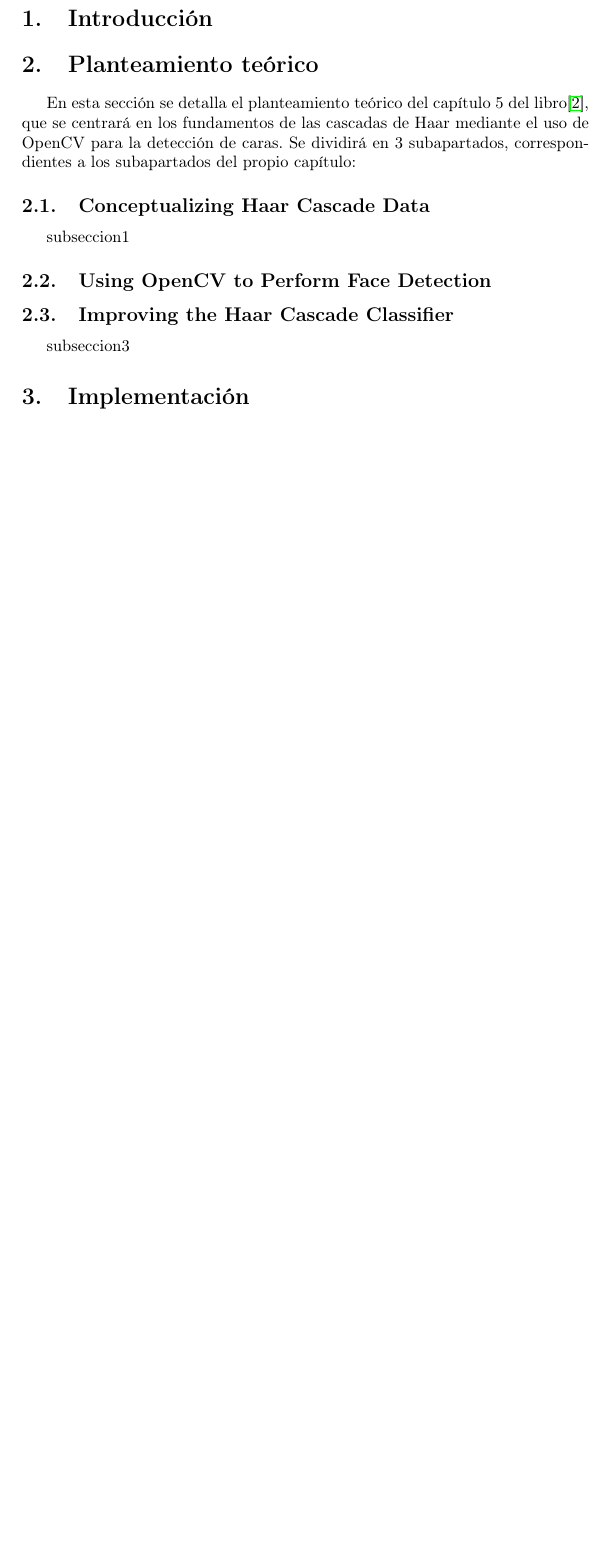
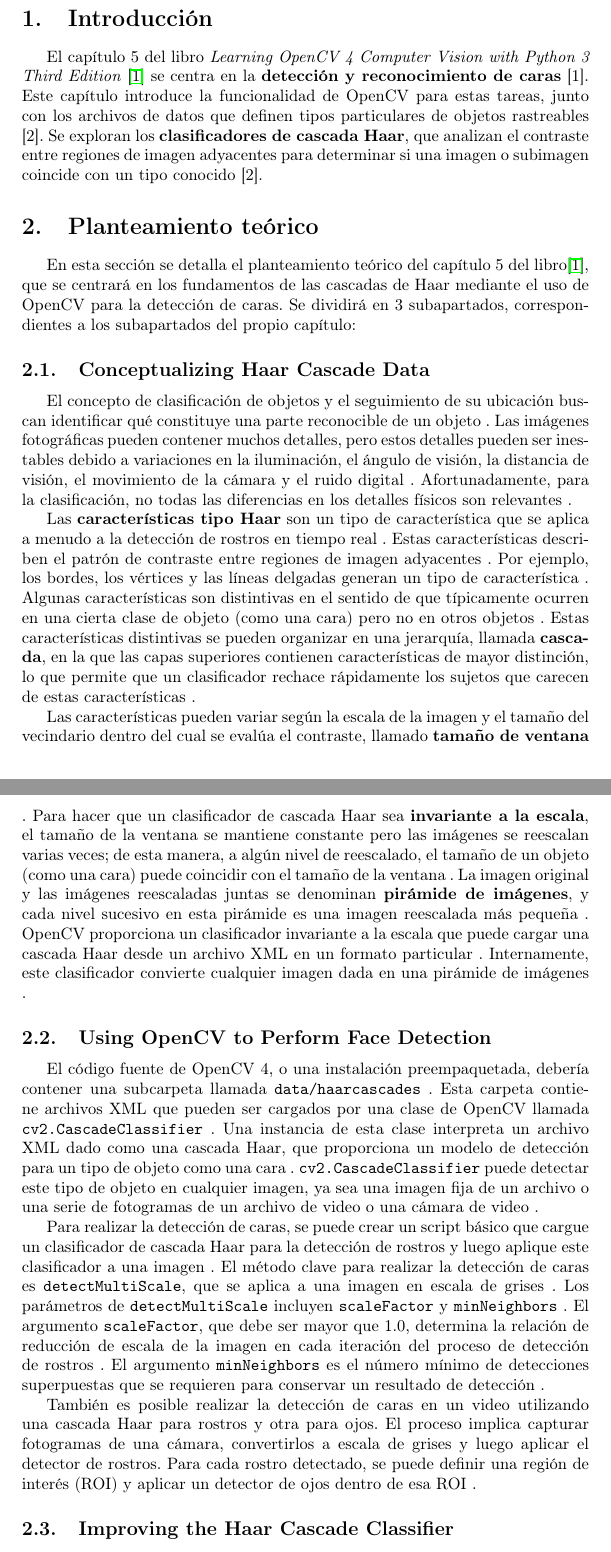
Before and after one commit to pabcannav/proyectoPID, a LaTeX document (laTex/main.tex): part of page 3 of 5 before the commit and two parts of pages 3 and 4 of 7 after it, the two joined at a grey line, cut so that both start at the same text, the shorter picture padded with empty space. Compiled offline with pdfLaTeX.

Commit message:
Actualización Fichero Latex

```diff
--- a/laTex/main.tex
+++ b/laTex/main.tex
@@ -26,16 +26,27 @@ De la documentacion escogida, se ha seleccionado el capítulo número 5, que tra
 
 \section{Introducción}
 
+El capítulo 5 del libro \textit{Learning OpenCV 4 Computer Vision with Python 3 Third Edition} \cite{1} se centra en la \textbf{detección y reconocimiento de caras} [1]. Este capítulo introduce la funcionalidad de OpenCV para estas tareas, junto con los archivos de datos que definen tipos particulares de objetos rastreables [2]. Se exploran los \textbf{clasificadores de cascada Haar}, que analizan el contraste entre regiones de imagen adyacentes para determinar si una imagen o subimagen coincide con un tipo conocido [2].
+
 \section{Planteamiento teórico}
 
-En esta sección se detalla el planteamiento teórico del capítulo 5 del libro\cite{2}, que se centrará en los fundamentos de las cascadas de Haar mediante el uso de OpenCV para la detección de caras. Se dividirá en 3 subapartados, correspondientes a los subapartados del propio capítulo:
+En esta sección se detalla el planteamiento teórico del capítulo 5 del libro\cite{1}, que se centrará en los fundamentos de las cascadas de Haar mediante el uso de OpenCV para la detección de caras. Se dividirá en 3 subapartados, correspondientes a los subapartados del propio capítulo:
 
 \subsection{Conceptualizing Haar Cascade Data}
 
-subseccion1
+El concepto de clasificación de objetos y el seguimiento de su ubicación buscan identificar qué constituye una parte reconocible de un objeto . Las imágenes fotográficas pueden contener muchos detalles, pero estos detalles pueden ser inestables debido a variaciones en la iluminación, el ángulo de visión, la distancia de visión, el movimiento de la cámara y el ruido digital . Afortunadamente, para la clasificación, no todas las diferencias en los detalles físicos son relevantes .
+
+Las \textbf{características tipo Haar} son un tipo de característica que se aplica a menudo a la detección de rostros en tiempo real . Estas características describen el patrón de contraste entre regiones de imagen adyacentes . Por ejemplo, los bordes, los vértices y las líneas delgadas generan un tipo de característica . Algunas características son distintivas en el sentido de que típicamente ocurren en una cierta clase de objeto (como una cara) pero no en otros objetos . Estas características distintivas se pueden organizar en una jerarquía, llamada \textbf{cascada}, en la que las capas superiores contienen características de mayor distinción, lo que permite que un clasificador rechace rápidamente los sujetos que carecen de estas características .
+
+Las características pueden variar según la escala de la imagen y el tamaño del vecindario dentro del cual se evalúa el contraste, llamado \textbf{tamaño de ventana} . Para hacer que un clasificador de cascada Haar sea \textbf{invariante a la escala}, el tamaño de la ventana se mantiene constante pero las imágenes se reescalan varias veces; de esta manera, a algún nivel de reescalado, el tamaño de un objeto (como una cara) puede coincidir con el tamaño de la ventana . La imagen original y las imágenes reescaladas juntas se denominan \textbf{pirámide de imágenes}, y cada nivel sucesivo en esta pirámide es una imagen reescalada más pequeña . OpenCV proporciona un clasificador invariante a la escala que puede cargar una cascada Haar desde un archivo XML en un formato particular . Internamente, este clasificador convierte cualquier imagen dada en una pirámide de imágenes .
 
 \subsection{Using OpenCV to Perform Face Detection}
 
+El código fuente de OpenCV 4, o una instalación preempaquetada, debería contener una subcarpeta llamada \texttt{data/haarcascades} . Esta carpeta contiene archivos XML que pueden ser cargados por una clase de OpenCV llamada \texttt{cv2.CascadeClassifier} . Una instancia de esta clase interpreta un archivo XML dado como una cascada Haar, que proporciona un modelo de detección para un tipo de objeto como una cara . \texttt{cv2.CascadeClassifier} puede detectar este tipo de objeto en cualquier imagen, ya sea una imagen fija de un archivo o una serie de fotogramas de un archivo de video o una cámara de video .
+
+Para realizar la detección de caras, se puede crear un script básico que cargue un clasificador de cascada Haar para la detección de rostros y luego aplique este clasificador a una imagen . El método clave para realizar la detección de caras es \texttt{detectMultiScale}, que se aplica a una imagen en escala de grises . Los parámetros de \texttt{detectMultiScale} incluyen \texttt{scaleFactor} y \texttt{minNeighbors} . El argumento \texttt{scaleFactor}, que debe ser mayor que 1.0, determina la relación de reducción de escala de la imagen en cada iteración del proceso de detección de rostros . El argumento \texttt{minNeighbors} es el número mínimo de detecciones superpuestas que se requieren para conservar un resultado de detección .
+
+También es posible realizar la detección de caras en un video utilizando una cascada Haar para rostros y otra para ojos. El proceso implica capturar fotogramas de una cámara, convertirlos a escala de grises y luego aplicar el detector de rostros. Para cada rostro detectado, se puede definir una región de interés (ROI) y aplicar un detector de ojos dentro de esa ROI .
+
 \subsection{Improving the Haar Cascade Classifier}
 
-subseccion3
```
Also changed, not shown: laTex/main.pdf (added), laTex/main.tex (11 more changed lines), 7 other files.
